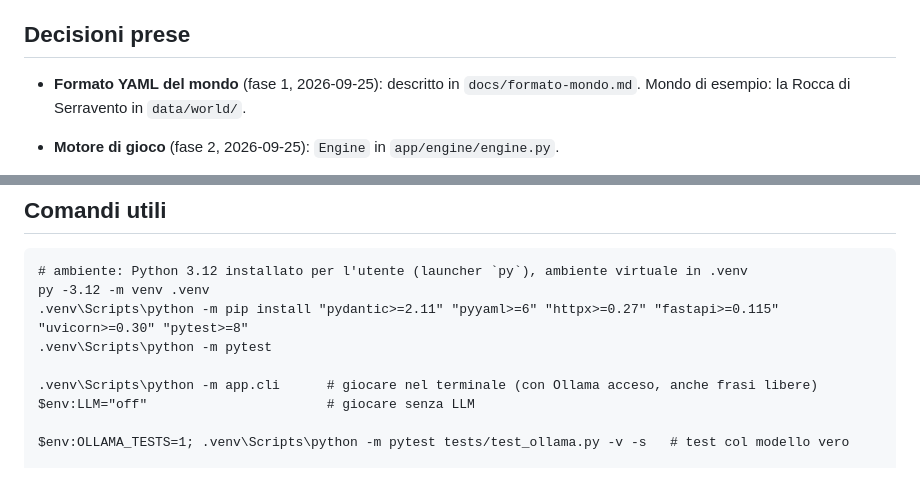
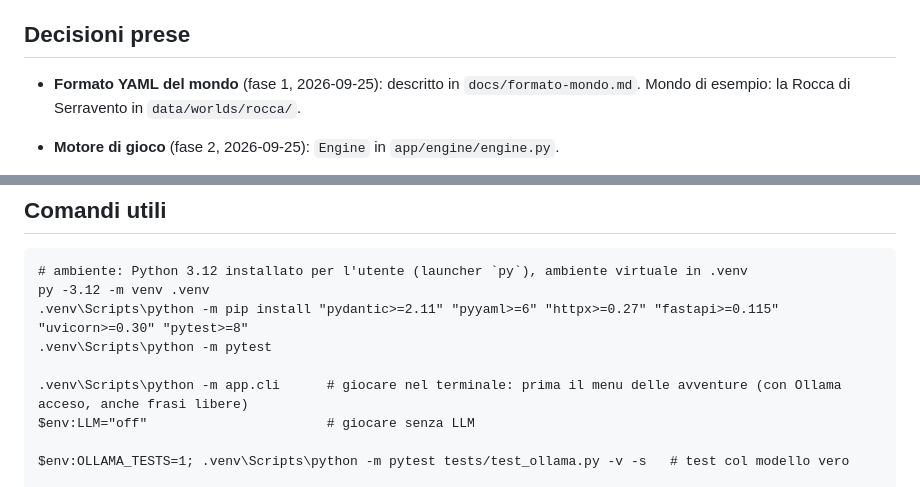
Before and after one commit to ricky79/iavventura, a Markdown page: CLAUDE.md, 2 parts joined by grey strips. Drawn GitHub-style.

```diff
--- a/CLAUDE.md
+++ b/CLAUDE.md
@@ -97,7 +99,7 @@ tests/
 
 ## Decisioni prese
 - **Formato YAML del mondo** (fase 1, 2026-09-25): descritto in `docs/formato-mondo.md`.
-  Mondo di esempio: la Rocca di Serravento in `data/world/`.
+  Mondo di esempio: la Rocca di Serravento in `data/worlds/rocca/`.
 
 - **Motore di gioco** (fase 2, 2026-09-25): `Engine` in `app/engine/engine.py`.
   - Schema dell'Azione (`Action` in `models.py`): un solo modello piatto `verb`, `target`,
@@ -204,7 +218,7 @@ py -3.12 -m venv .venv
 .venv\Scripts\python -m pip install "pydantic>=2.11" "pyyaml>=6" "httpx>=0.27" "fastapi>=0.115" "uvicorn>=0.30" "pytest>=8"
 .venv\Scripts\python -m pytest
 
-.venv\Scripts\python -m app.cli      # giocare nel terminale (con Ollama acceso, anche frasi libere)
+.venv\Scripts\python -m app.cli      # giocare nel terminale: prima il menu delle avventure (con Ollama acceso, anche frasi libere)
 $env:LLM="off"                       # giocare senza LLM
 
 $env:OLLAMA_TESTS=1; .venv\Scripts\python -m pytest tests/test_ollama.py -v -s   # test col modello vero
```
Also changed, not shown: other parts of CLAUDE.md (+21 -6 lines).
